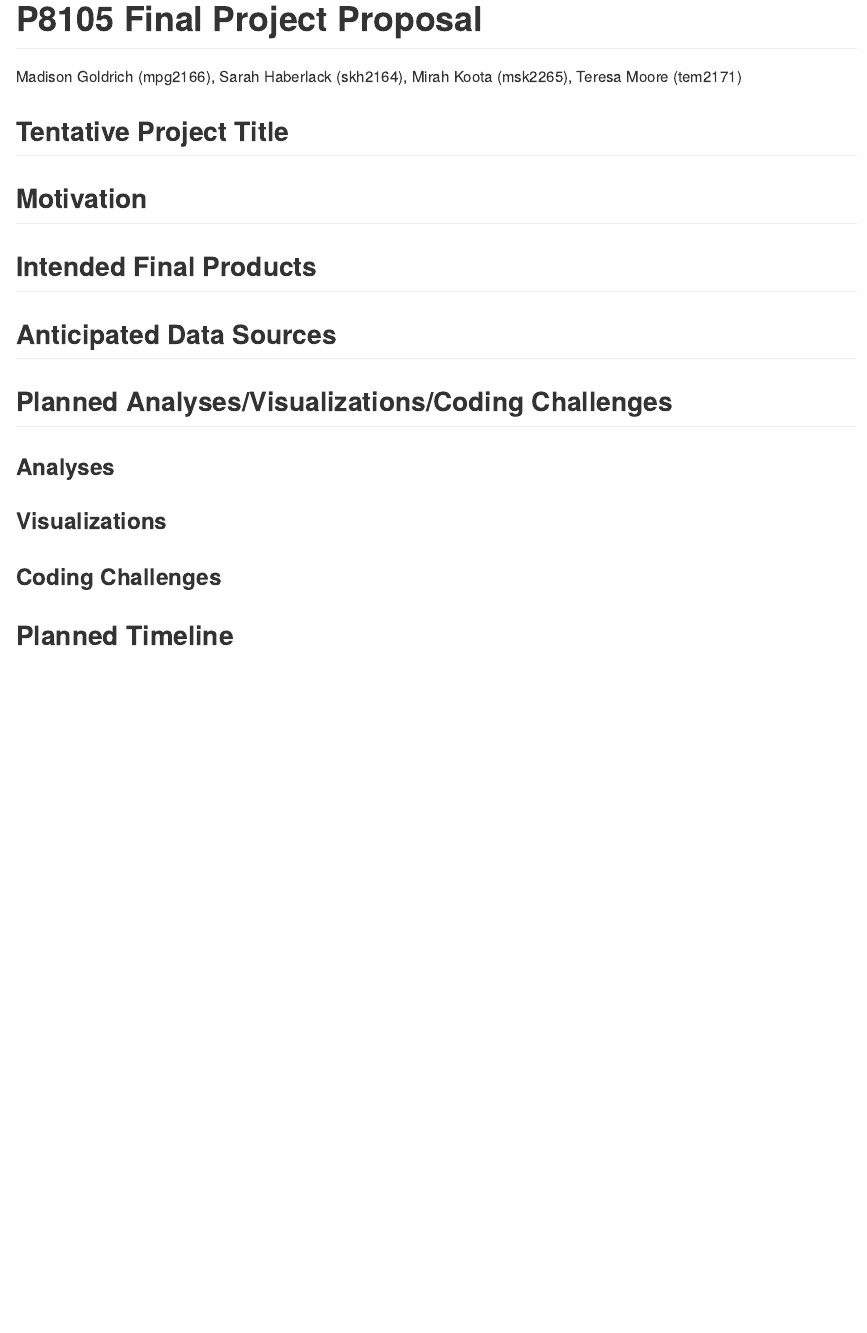
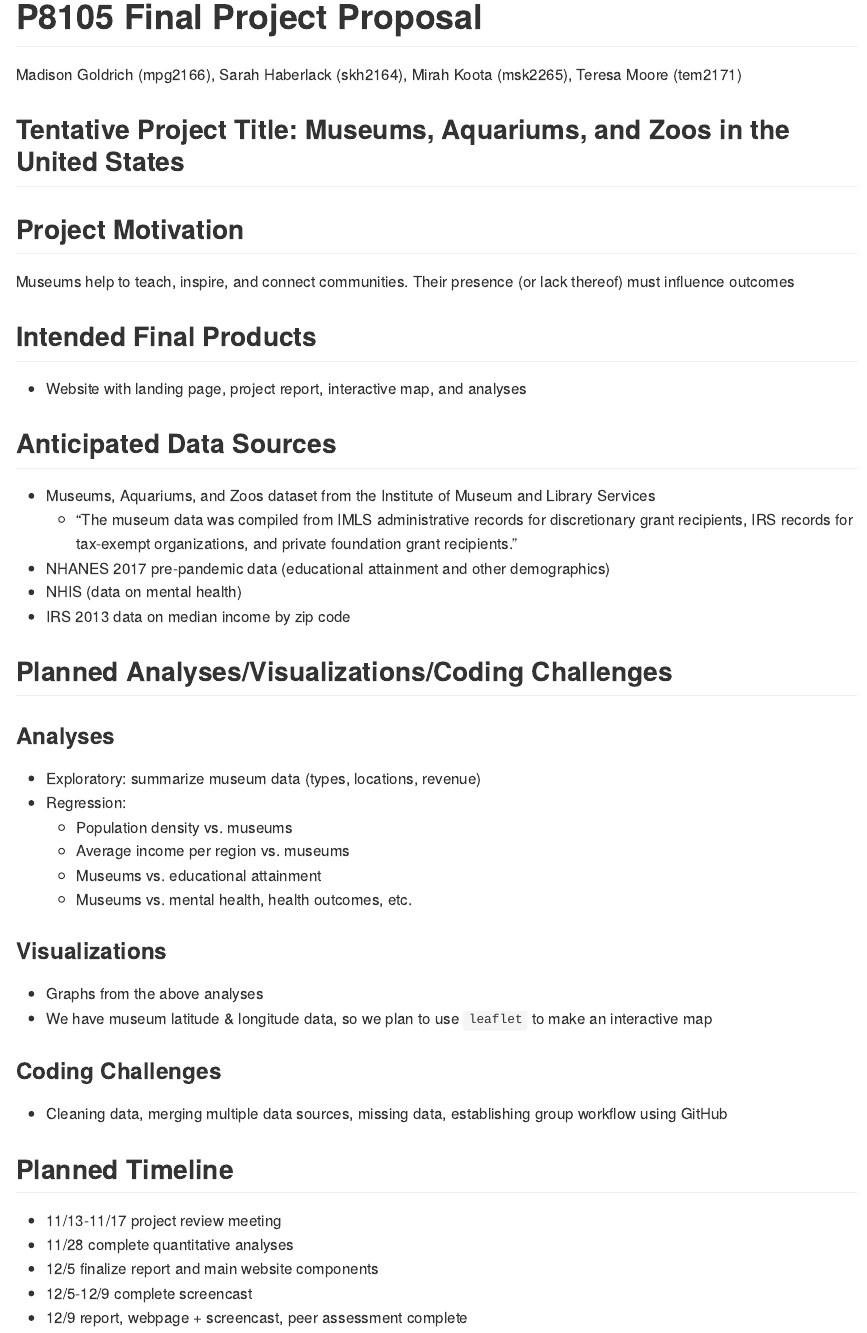
Before and after one commit to mpgoldrich/p8105_final, an R Markdown document (project_proposal.Rmd): the page in a window 1100 px wide, from its top. Rendered offline with R 4.5, knitr and Pandoc, with nearby package versions.

Commit message:
project proposal ready to submit

```diff
--- a/project_proposal.Rmd
+++ b/project_proposal.Rmd
@@ -4,34 +4,48 @@ author: "Madison Goldrich (mpg2166), Sarah Haberlack (skh2164), Mirah Koota (msk
 output: github_document
 ---
 
-## Tentative Project Title
+## Tentative Project Title: Museums, Aquariums, and Zoos in the United States
 
+## Project Motivation
 
-
-## Motivation
-
-
+Museums help to teach, inspire, and connect communities. Their presence (or lack thereof) must influence outcomes
 
 ## Intended Final Products
 
-
+* Website with landing page, project report, interactive map, and analyses
 
 ## Anticipated Data Sources
 
-
+* Museums, Aquariums, and Zoos dataset from the Institute of Museum and Library Services
+  * "The museum data was compiled from IMLS administrative records for discretionary grant recipients, IRS records for tax-exempt organizations, and private foundation grant recipients."
+* NHANES 2017 pre-pandemic data (educational attainment and other demographics)
+* NHIS (data on mental health)
+* IRS 2013 data on median income by zip code
 
 ## Planned Analyses/Visualizations/Coding Challenges
 
 ### Analyses
 
-
+* Exploratory: summarize museum data (types, locations, revenue)
+* Regression:
+  * Population density vs. museums
+  * Average income per region vs. museums
+  * Museums vs. educational attainment
+  * Museums vs. mental health, health outcomes, etc.
 
 ### Visualizations
 
-
+* Graphs from the above analyses
+* We have museum latitude & longitude data, so we plan to use `leaflet` to make an interactive map
 
 ### Coding Challenges
 
-
+* Cleaning data, merging multiple data sources, missing data, establishing group workflow using GitHub
 
 ## Planned Timeline
+
+* 11/13-11/17 project review meeting
+* 11/28 complete quantitative analyses
+* 12/5 finalize report and main website components
+* 12/5-12/9 complete screencast
+* 12/9 report, webpage + screencast, peer assessment complete
```
Also changed, not shown: project_proposal.md.
